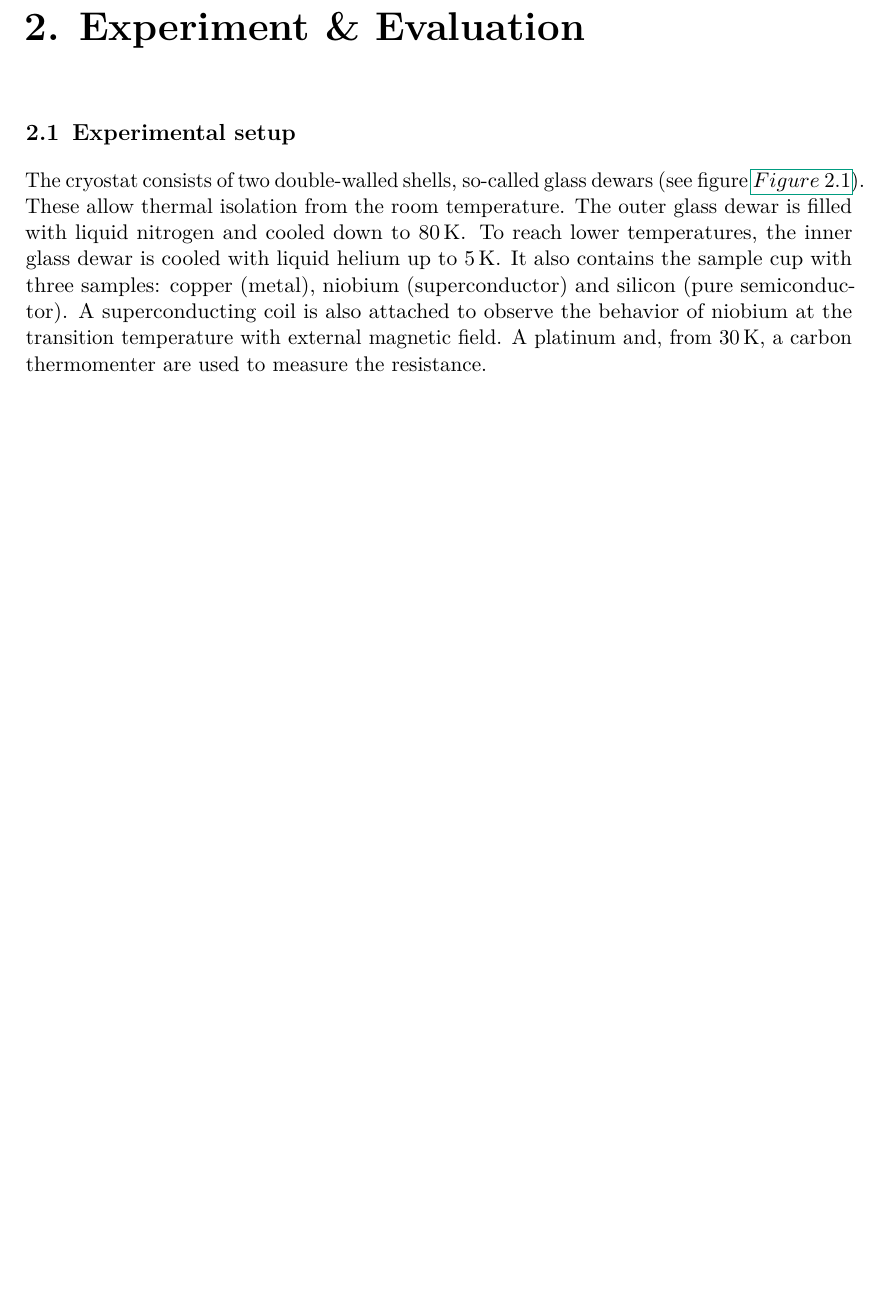
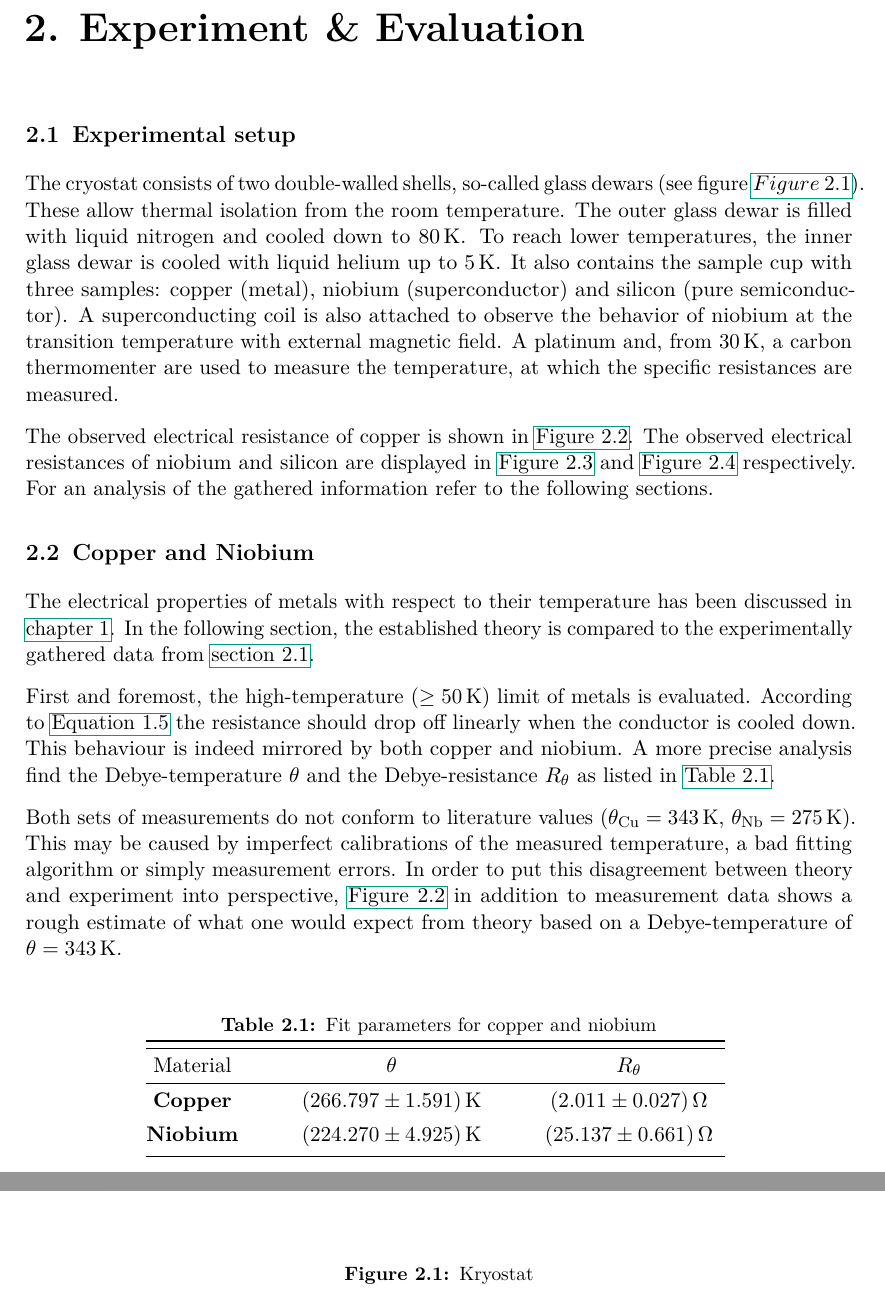
Before and after one commit to Quizznor/p4-lab-protocols, a LaTeX document (04-LOW-TEMPERATURES/main.tex, which reads 04-LOW-TEMPERATURES/02-eval/1.tex, 04-LOW-TEMPERATURES/02-eval/2.tex, 04-LOW-TEMPERATURES/02-eval/Setup.tex): part of page 7 of 11 before the commit and two parts of pages 7 and 8 of 14 after it, the two joined at a grey line, cut so that both start at the same text, the shorter picture padded with empty space. Compiled offline with pdfLaTeX.

Commit message:
Text for 04-eval-1/2

```diff
--- a/04-LOW-TEMPERATURES/02-eval/1.tex
+++ b/04-LOW-TEMPERATURES/02-eval/1.tex
@@ -1 +1,5 @@
 %!TEX root = ../main.tex
+
+The observed electrical resistance of copper is shown in \autoref{fig:copper}. The
+observed electrical resistances of niobium and silicon are displayed in \autoref{fig:niobium} and \autoref{fig:silicon} respectively. For an analysis of the gathered
+information refer to the following sections.
--- /dev/null
+++ b/04-LOW-TEMPERATURES/02-eval/2.tex
@@ -0,0 +1,38 @@
+%!TEX root = ../main.tex
+
+\section{Copper and Niobium}
+\label{sec:metals}
+
+The electrical properties of metals with respect to their temperature has been
+discussed in \autoref{chap:theory}. In the following section, the established theory is compared to the experimentally gathered data from \autoref{sec:setup}.
+
+First and foremost, the high-temperature ($\geq\SI{50}{\kelvin}$) limit of metals is
+evaluated. According to \autoref{eq:HT} the resistance should drop off linearly when
+the conductor is cooled down. This behaviour is indeed mirrored by both copper and
+niobium. A more precise analysis find the Debye-temperature $\theta$ and the
+Debye-resistance $R_\theta$ as listed in \autoref{tab:fitparams-metal}.
+
+Both sets of measurements do not conform to literature values ($\theta_\text{Cu}
+=\SI{343}{\kelvin}$, $\theta_\text{Nb}=\SI{275}{\kelvin}$). This may be caused by
+imperfect calibrations of the measured temperature, a bad fitting algorithm or simply
+measurement errors. In order to put this disagreement between theory and experiment
+into perspective, \autoref{fig:copper} in addition to measurement data shows a
+rough estimate of what one would expect from theory based on a Debye-temperature of
+$\theta = \SI{343}{\kelvin}$.
+
+\begingroup
+\renewcommand{\arraystretch}{1.3}
+\begin{table}
+	\begin{center}
+	\caption{Fit parameters for copper and niobium}
+	\begin{tabular*}{0.7\textwidth}{@{\extracolsep{\fill}} ccc}
+  \toprule
+	\hline
+  Material & $\theta$ & $R_\theta$  \\
+	\hline
+  \textbf{Copper} & \SI{266.797\pm1.591}{\kelvin} & \SI{2.011\pm0.027}{\ohm} \\
+  \textbf{Niobium} & \SI{224.270\pm4.925}{\kelvin} & \SI{25.137\pm0.661}{\ohm} \\
+  \bottomrule
+	\end{tabular*}
+	\label{tab:fitparams-metal}
+	\end{center}
--- a/04-LOW-TEMPERATURES/02-eval/Setup.tex
+++ b/04-LOW-TEMPERATURES/02-eval/Setup.tex
@@ -12,4 +12,5 @@
 \end{figure}
 
 The cryostat consists of two double-walled shells, so-called glass dewars (see figure $\autoref{fig:kryo}$). These allow thermal isolation from the room temperature. The outer glass dewar is filled with liquid nitrogen and cooled down to $\SI{80}{K}$. To reach lower temperatures, the inner glass dewar is cooled with liquid helium up to $\SI{5}{K}$. It also contains the sample cup with three samples: copper (metal), niobium (superconductor) and silicon (pure semiconductor). A superconducting coil is also attached to observe the behavior of niobium at the transition temperature with external magnetic field.
-A platinum and, from $\SI{30}{K}$, a carbon thermomenter are used to measure the resistance.
+A platinum and, from $\SI{30}{K}$, a carbon thermomenter are used to measure the
+temperature, at which the specific resistances are measured.
```
Also changed, not shown: 04-LOW-TEMPERATURES/01-prep/1.tex (+1 -0 lines), 04-LOW-TEMPERATURES/main.pdf, 04-LOW-TEMPERATURES/02-eval/1.tex (21 more changed lines), 04-LOW-TEMPERATURES/02-eval/2.tex (38 more changed lines).
